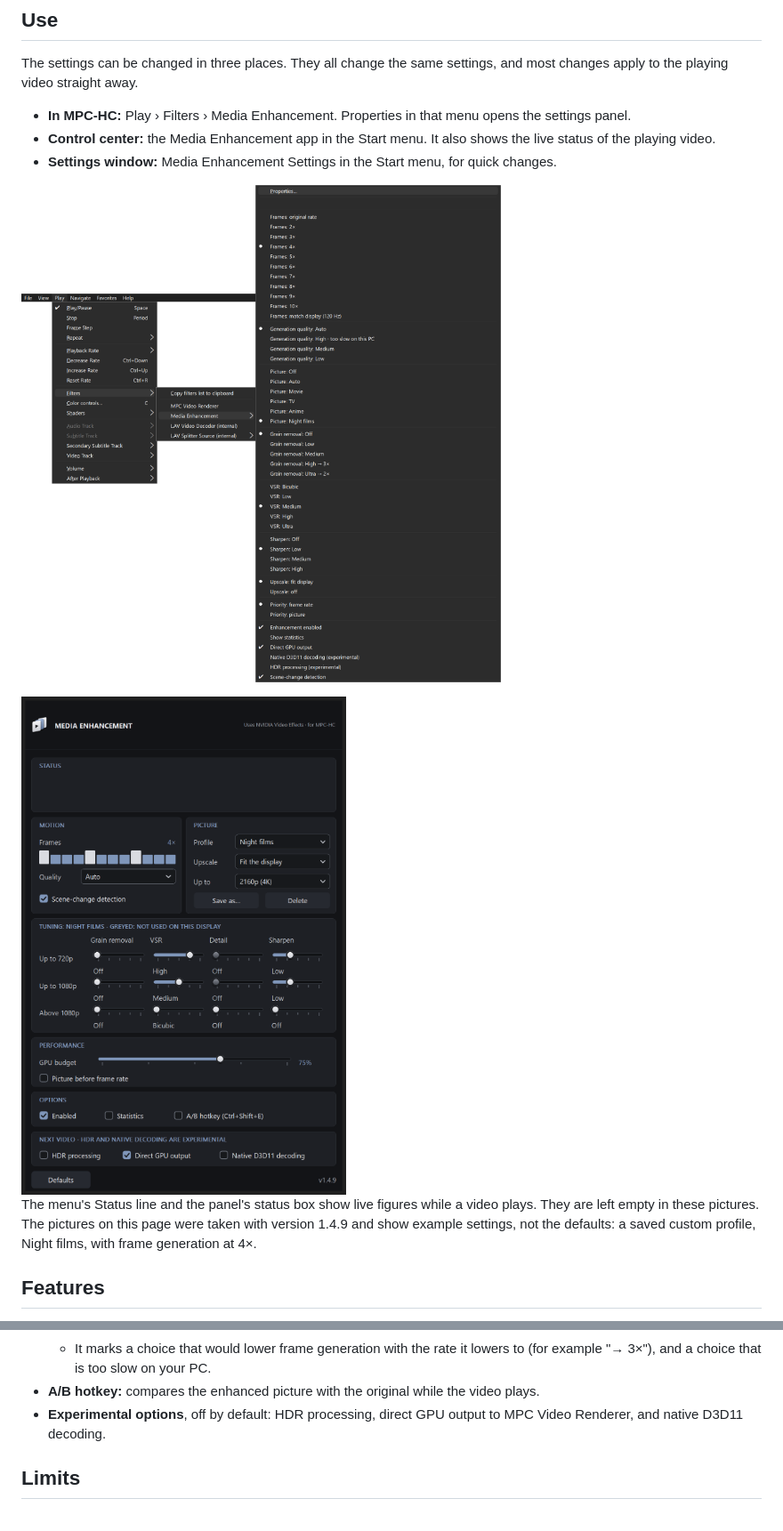
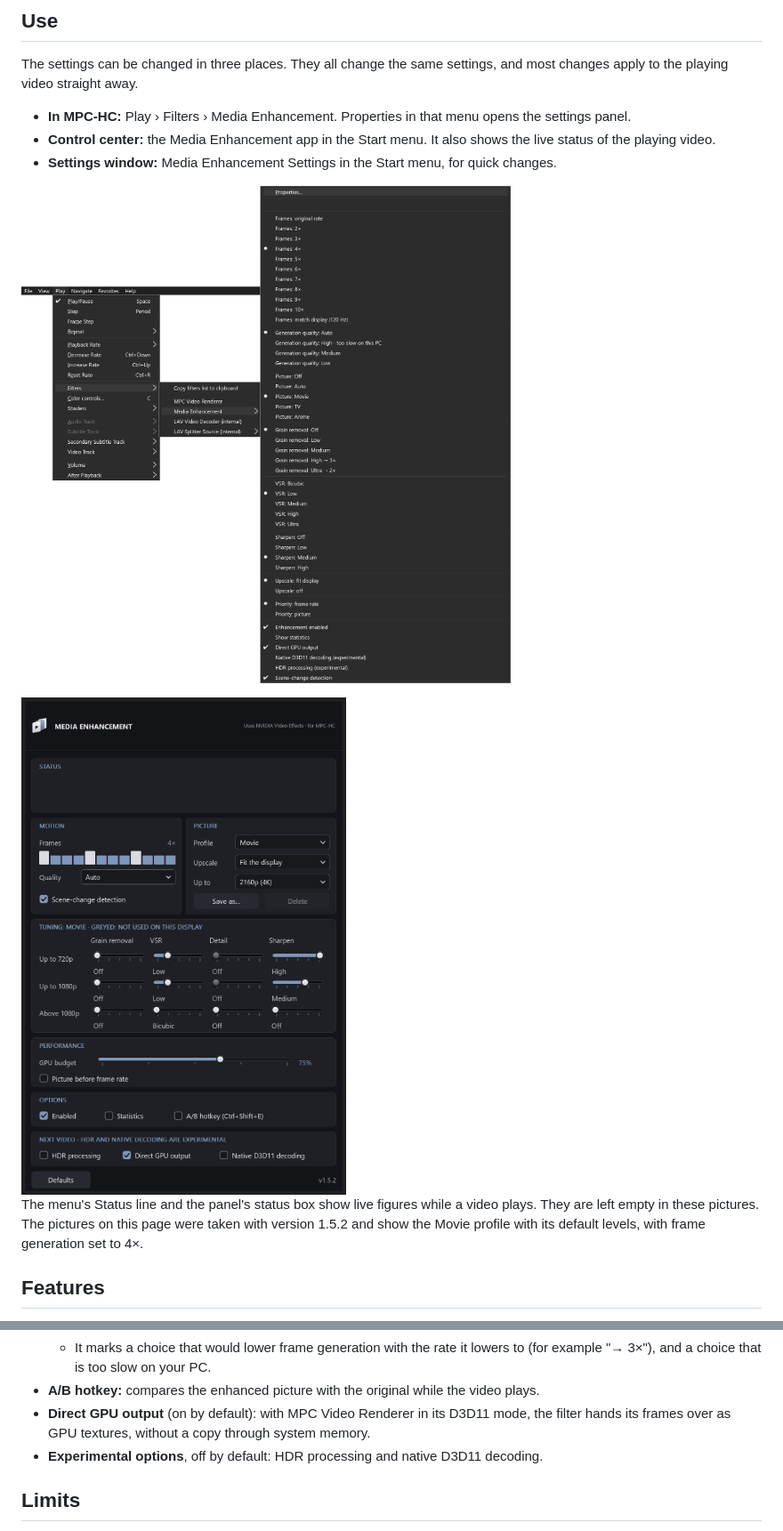
Before and after one commit to FHD81/media-enhancement, a Markdown page: README.md, 2 parts joined by grey strips. Shown at 89% size. GitHub-like rendering; pictures changed too: docs/images/mpc-menu.png, docs/images/settings-panel.png.

```diff
--- a/README.md
+++ b/README.md
@@ -50,7 +50,7 @@ The settings can be changed in three places. They all change the same settings,
 
 <img src="docs/images/settings-panel.png" alt="The settings panel, which Properties opens from the menu" width="562">
 
-The menu's Status line and the panel's status box show live figures while a video plays. They are left empty in these pictures. The pictures on this page were taken with version 1.4.9 and show example settings, not the defaults: a saved custom profile, Night films, with frame generation at 4×.
+The menu's Status line and the panel's status box show live figures while a video plays. They are left empty in these pictures. The pictures on this page were taken with version 1.5.2 and show the Movie profile with its default levels, with frame generation set to 4×.
 
 ## Features
 
@@ -72,7 +72,8 @@ The menu's Status line and the panel's status box show live figures while a vide
   - It greys out settings that have no effect on your display.
   - It marks a choice that would lower frame generation with the rate it lowers to (for example "→ 3×"), and a choice that is too slow on your PC.
 - **A/B hotkey:** compares the enhanced picture with the original while the video plays.
-- **Experimental options**, off by default: HDR processing, direct GPU output to MPC Video Renderer, and native D3D11 decoding.
+- **Direct GPU output** (on by default): with MPC Video Renderer in its D3D11 mode, the filter hands its frames over as GPU textures, without a copy through system memory.
+- **Experimental options**, off by default: HDR processing and native D3D11 decoding.
 
 ## Limits
 
```
Also changed, not shown: other parts of README.md (+2 -2 lines), docs/images/control-center.png, docs/images/converter-split.png, docs/images/converter.png.
